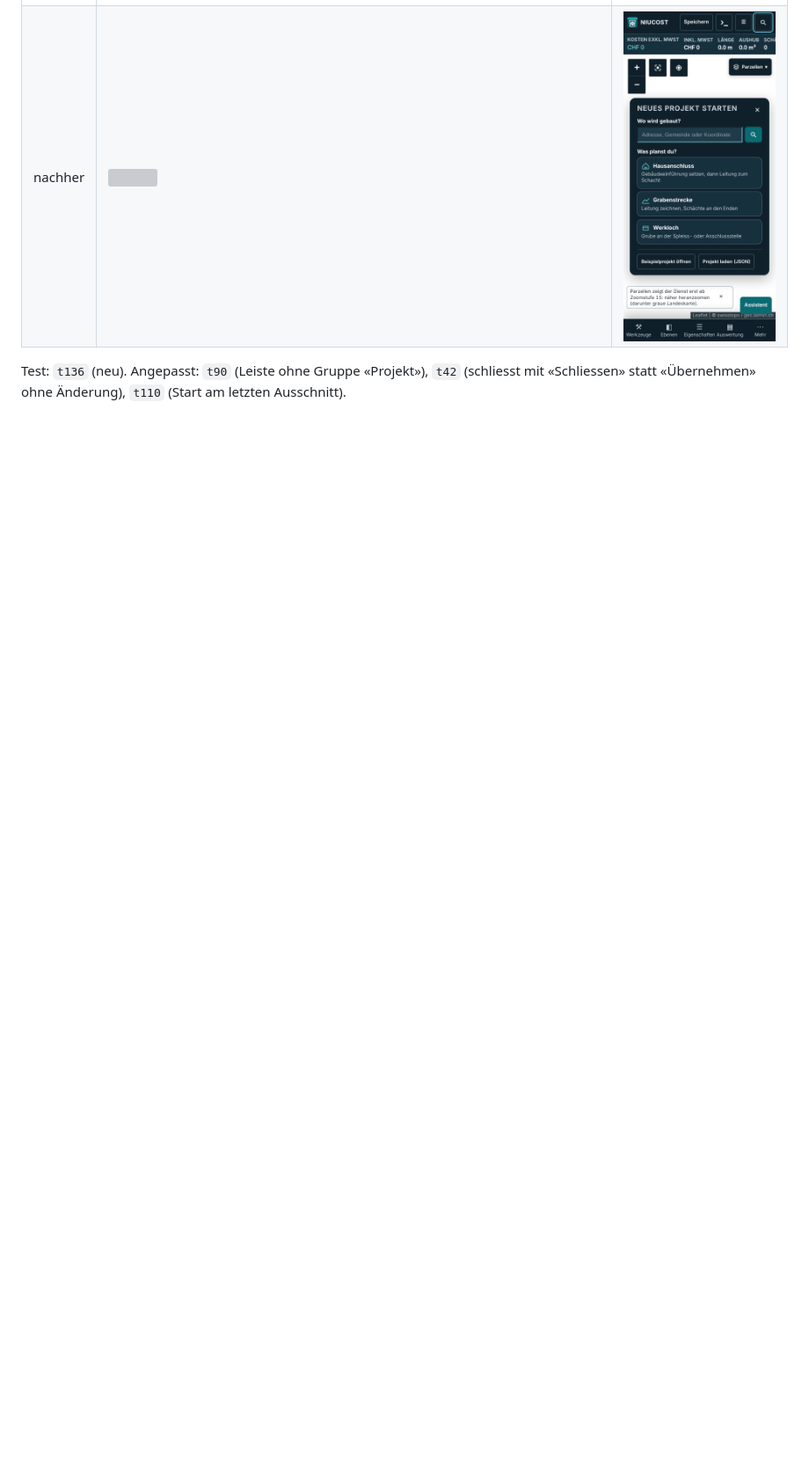
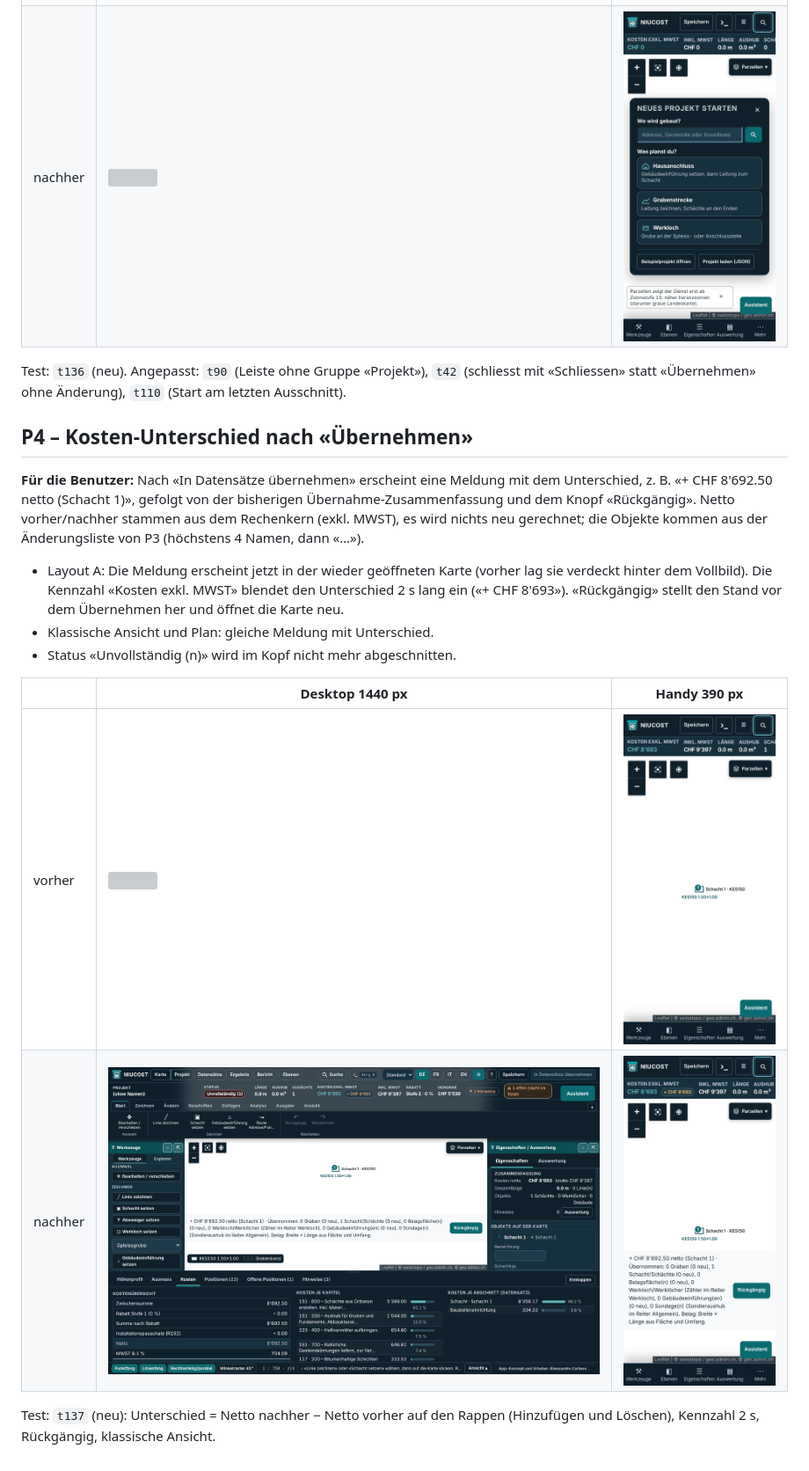
Before and after one commit to acortese-wq/LV_DEVIS_TOOL, a Markdown page: docs/UX-Runde_2026-11.md, the part around the change. Shown at 88% size. Rendered like a GitHub page; pictures changed too: docs/ux-runde/p4-nachher-1440.png (added), docs/ux-runde/p4-nachher-390.png (added); blank space fills up the shorter version; grey boxes are pictures that could not be loaded.

```diff
--- a/docs/UX-Runde_2026-11.md
+++ b/docs/UX-Runde_2026-11.md
@@ -49,3 +49,17 @@ Test: `t135` (neu).
 | nachher | ![](ux-runde/p3-nachher-1440.png) | ![](ux-runde/p3-nachher-390.png) |
 
 Test: `t136` (neu). Angepasst: `t90` (Leiste ohne Gruppe «Projekt»), `t42` (schliesst mit «Schliessen» statt «Übernehmen» ohne Änderung), `t110` (Start am letzten Ausschnitt).
+
+## P4 – Kosten-Unterschied nach «Übernehmen»
+
+**Für die Benutzer:** Nach «In Datensätze übernehmen» erscheint eine Meldung mit dem Unterschied, z. B. «+ CHF 8'692.50 netto (Schacht 1)», gefolgt von der bisherigen Übernahme-Zusammenfassung und dem Knopf «Rückgängig». Netto vorher/nachher stammen aus dem Rechenkern (exkl. MWST), es wird nichts neu gerechnet; die Objekte kommen aus der Änderungsliste von P3 (höchstens 4 Namen, dann «…»).
+- Layout A: Die Meldung erscheint jetzt in der wieder geöffneten Karte (vorher lag sie verdeckt hinter dem Vollbild). Die Kennzahl «Kosten exkl. MWST» blendet den Unterschied 2 s lang ein («+ CHF 8'693»). «Rückgängig» stellt den Stand vor dem Übernehmen her und öffnet die Karte neu.
+- Klassische Ansicht und Plan: gleiche Meldung mit Unterschied.
+- Status «Unvollständig (n)» wird im Kopf nicht mehr abgeschnitten.
+
+| | Desktop 1440 px | Handy 390 px |
+|---|---|---|
+| vorher | ![](ux-runde/p4-vorher-1440.png) | ![](ux-runde/p4-vorher-390.png) |
+| nachher | ![](ux-runde/p4-nachher-1440.png) | ![](ux-runde/p4-nachher-390.png) |
+
+Test: `t137` (neu): Unterschied = Netto nachher − Netto vorher auf den Rappen (Hinzufügen und Löschen), Kennzahl 2 s, Rückgängig, klassische Ansicht.
```
Also changed, not shown: 6 other files.
